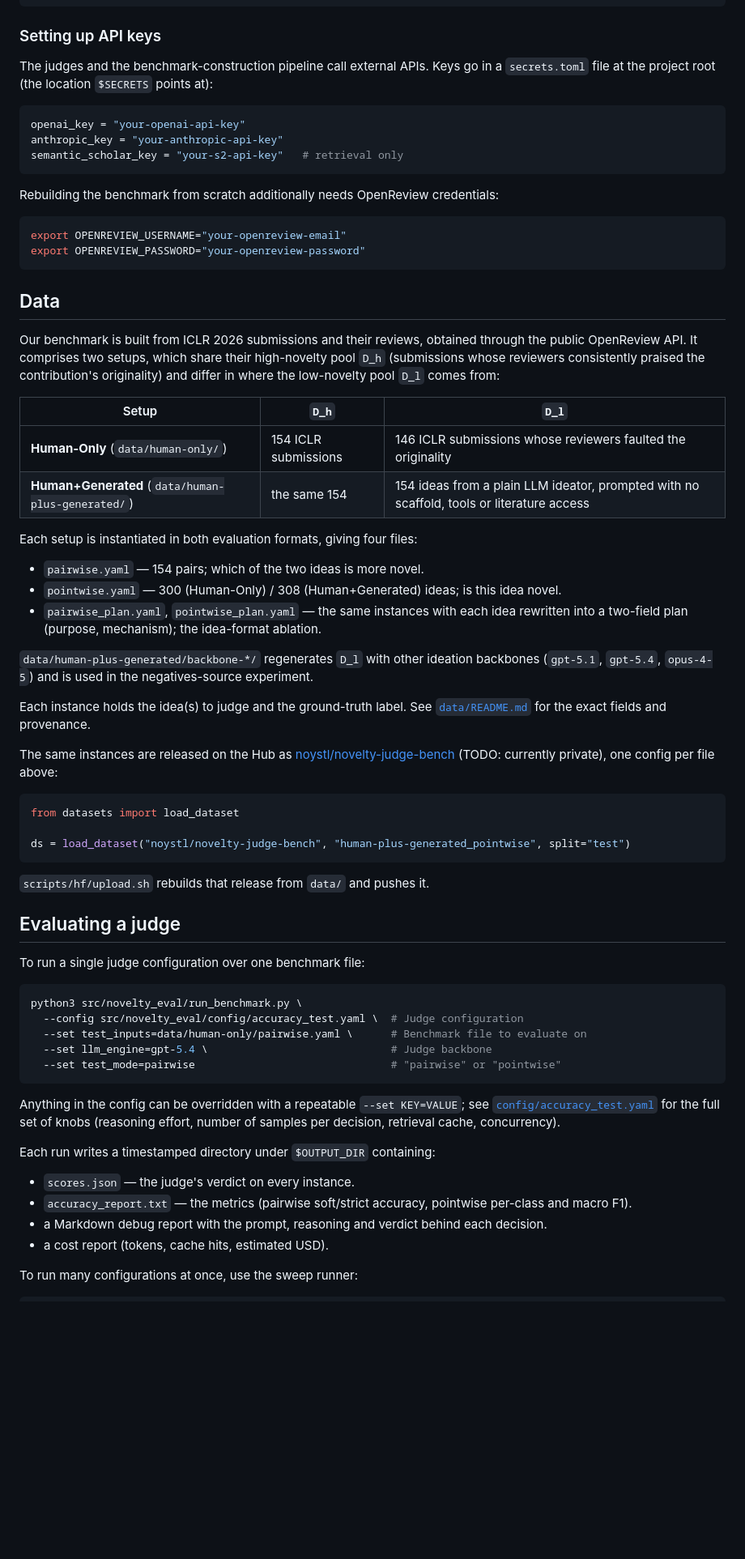
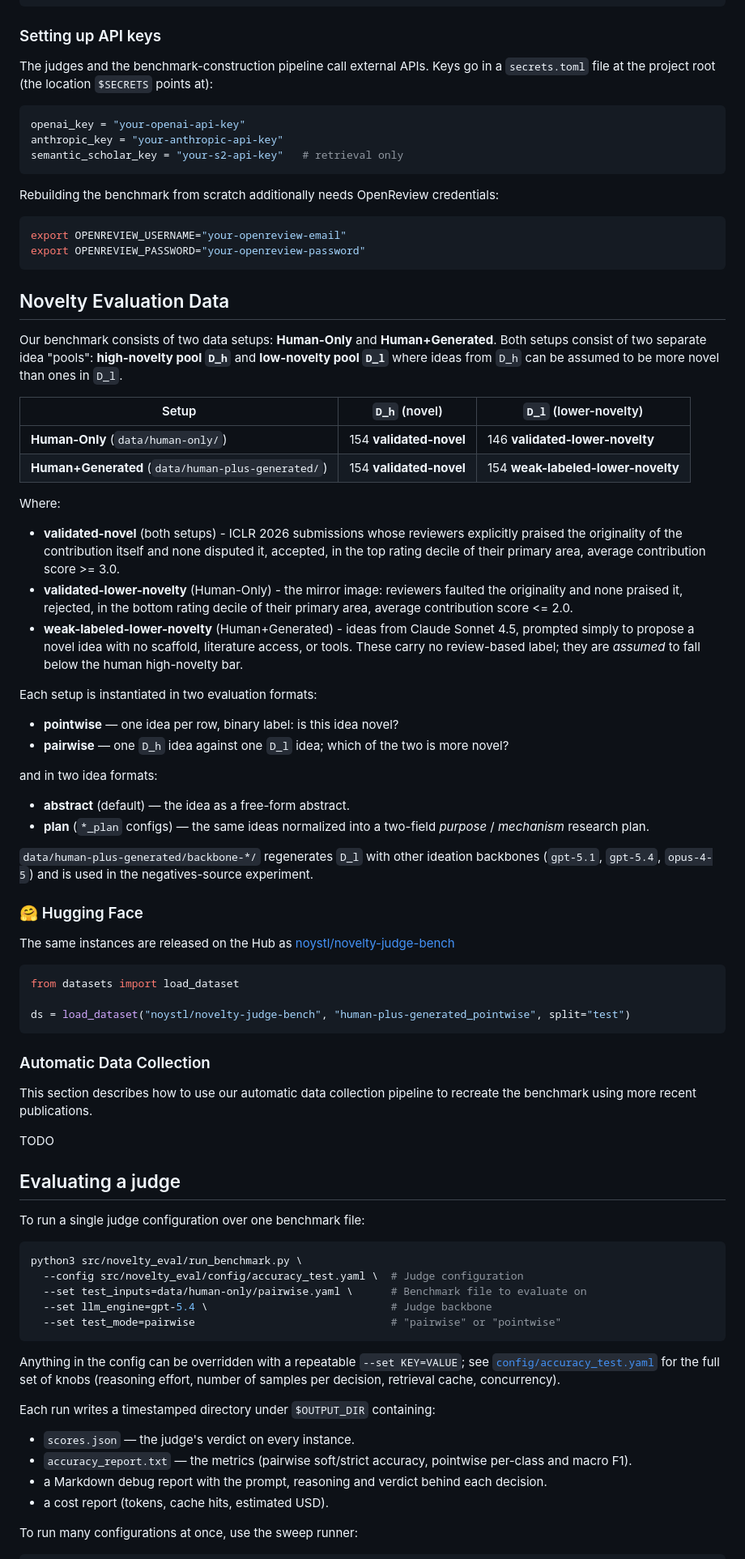
Before and after one commit to noy-sternlicht/novelty-eval, a Markdown page: README.md, the part around one of its changes. Shown at 81% size. Rendered like a GitHub page; blank space fills up the shorter version.

````diff
--- a/README.md
+++ b/README.md
@@ -61,8 +65,7 @@ python3.12 -m venv myenv-baselines
 
 ### Setting up API keys
 
-The judges and the benchmark-construction pipeline call external APIs. Keys go in a
-`secrets.toml` file at the project root (the location `$SECRETS` points at):
+The judges and the benchmark-construction pipeline call external APIs. Keys go in a `secrets.toml` file at the project root (the location `$SECRETS` points at):
 
 ```toml
 openai_key = "your-openai-api-key"
@@ -77,34 +80,35 @@ export OPENREVIEW_USERNAME="your-openreview-email"
 export OPENREVIEW_PASSWORD="your-openreview-password"
 ```
 
-## Data
+## Novelty Evaluation Data
 
-Our benchmark is built from ICLR 2026 submissions and their reviews, obtained through the
-public OpenReview API. It comprises two setups, which share their high-novelty pool `D_h`
-(submissions whose reviewers consistently praised the contribution's originality) and
-differ in where the low-novelty pool `D_l` comes from:
+Our benchmark consists of two data setups: **Human-Only** and **Human+Generated**. Both setups consist of two separate idea "pools":  **high-novelty pool `D_h`** and **low-novelty pool `D_l`** where ideas from `D_h` can be assumed to be more novel than ones in `D_l`.
 
-| Setup | `D_h` | `D_l` |
+| Setup | `D_h` (novel) | `D_l` (lower-novelty) |
 |---|---|---|
-| **Human-Only** (`data/human-only/`) | 154 ICLR submissions | 146 ICLR submissions whose reviewers faulted the originality |
-| **Human+Generated** (`data/human-plus-generated/`) | the same 154 | 154 ideas from a plain LLM ideator, prompted with no scaffold, tools or literature access |
+| **Human-Only** (`data/human-only/`) | 154 **validated-novel** | 146 **validated-lower-novelty** |
+| **Human+Generated** (`data/human-plus-generated/`) | 154 **validated-novel** | 154 **weak-labeled-lower-novelty** |
 
-Each setup is instantiated in both evaluation formats, giving four files:
+Where:
+* **validated-novel** (both setups) - ICLR 2026 submissions whose reviewers explicitly praised the originality of the contribution itself and none disputed it, accepted, in the top rating decile of their primary area, average contribution score >= 3.0.
+* **validated-lower-novelty** (Human-Only) - the mirror image: reviewers faulted the originality and none praised it, rejected, in the bottom rating decile of their primary area, average contribution score <= 2.0.
+* **weak-labeled-lower-novelty** (Human+Generated) - ideas from Claude Sonnet 4.5, prompted simply to propose a novel idea with no scaffold, literature access, or tools. These carry no review-based label; they are *assumed* to fall below the human high-novelty bar.
 
-* `pairwise.yaml` — 154 pairs; which of the two ideas is more novel.
-* `pointwise.yaml` — 300 (Human-Only) / 308 (Human+Generated) ideas; is this idea novel.
-* `pairwise_plan.yaml`, `pointwise_plan.yaml` — the same instances with each idea rewritten
-  into a two-field plan (purpose, mechanism); the idea-format ablation.
+Each setup is instantiated in two evaluation formats:
 
-`data/human-plus-generated/backbone-*/` regenerates `D_l` with other ideation backbones
-(`gpt-5.1`, `gpt-5.4`, `opus-4-5`) and is used in the negatives-source experiment.
+* **pointwise** — one idea per row, binary label: is this idea novel?
+* **pairwise** — one `D_h` idea against one `D_l` idea; which of the two is more novel?
 
-Each instance holds the idea(s) to judge and the ground-truth label. See
-[`data/README.md`](data/README.md) for the exact fields and provenance.
+and in two idea formats:
 
-The same instances are released on the Hub as
-[noystl/novelty-judge-bench](https://huggingface.co/datasets/noystl/novelty-judge-bench)
-(TODO: currently private), one config per file above:
+* **abstract** (default) — the idea as a free-form abstract.
+* **plan** (`*_plan` configs) — the same ideas normalized into a two-field *purpose* / *mechanism* research plan.
+
+`data/human-plus-generated/backbone-*/` regenerates `D_l` with other ideation backbones (`gpt-5.1`, `gpt-5.4`, `opus-4-5`) and is used in the negatives-source experiment.
+
+### 🤗 Hugging Face
+
+The same instances are released on the Hub as [noystl/novelty-judge-bench](https://huggingface.co/datasets/noystl/novelty-judge-bench)
 
 ```python
 from datasets import load_dataset
@@ -112,7 +116,10 @@ from datasets import load_dataset
 ds = load_dataset("noystl/novelty-judge-bench", "human-plus-generated_pointwise", split="test")
 ```
 
-`scripts/hf/upload.sh` rebuilds that release from `data/` and pushes it.
+### Automatic Data Collection
+This section describes how to use our automatic data collection pipeline to recreate the benchmark using more recent publications.
+
+TODO
 
 ## Evaluating a judge
 
@@ -126,15 +133,12 @@ python3 src/novelty_eval/run_benchmark.py \
   --set test_mode=pairwise                               # "pairwise" or "pointwise"
 ```
 
-Anything in the config can be overridden with a repeatable `--set KEY=VALUE`; see
-[`config/accuracy_test.yaml`](src/novelty_eval/config/accuracy_test.yaml) for the full set
-of knobs (reasoning effort, number of samples per decision, retrieval cache, concurrency).
+Anything in the config can be overridden with a repeatable `--set KEY=VALUE`; see [`config/accuracy_test.yaml`](src/novelty_eval/config/accuracy_test.yaml) for the full set of knobs (reasoning effort, number of samples per decision, retrieval cache, concurrency).
 
 Each run writes a timestamped directory under `$OUTPUT_DIR` containing:
 
 * `scores.json` — the judge's verdict on every instance.
-* `accuracy_report.txt` — the metrics (pairwise soft/strict accuracy, pointwise per-class
-  and macro F1).
+* `accuracy_report.txt` — the metrics (pairwise soft/strict accuracy, pointwise per-class and macro F1).
 * a Markdown debug report with the prompt, reasoning and verdict behind each decision.
 * a cost report (tokens, cache hits, estimated USD).
 
````
Also changed, not shown: other parts of README.md (+31 -51 lines).
